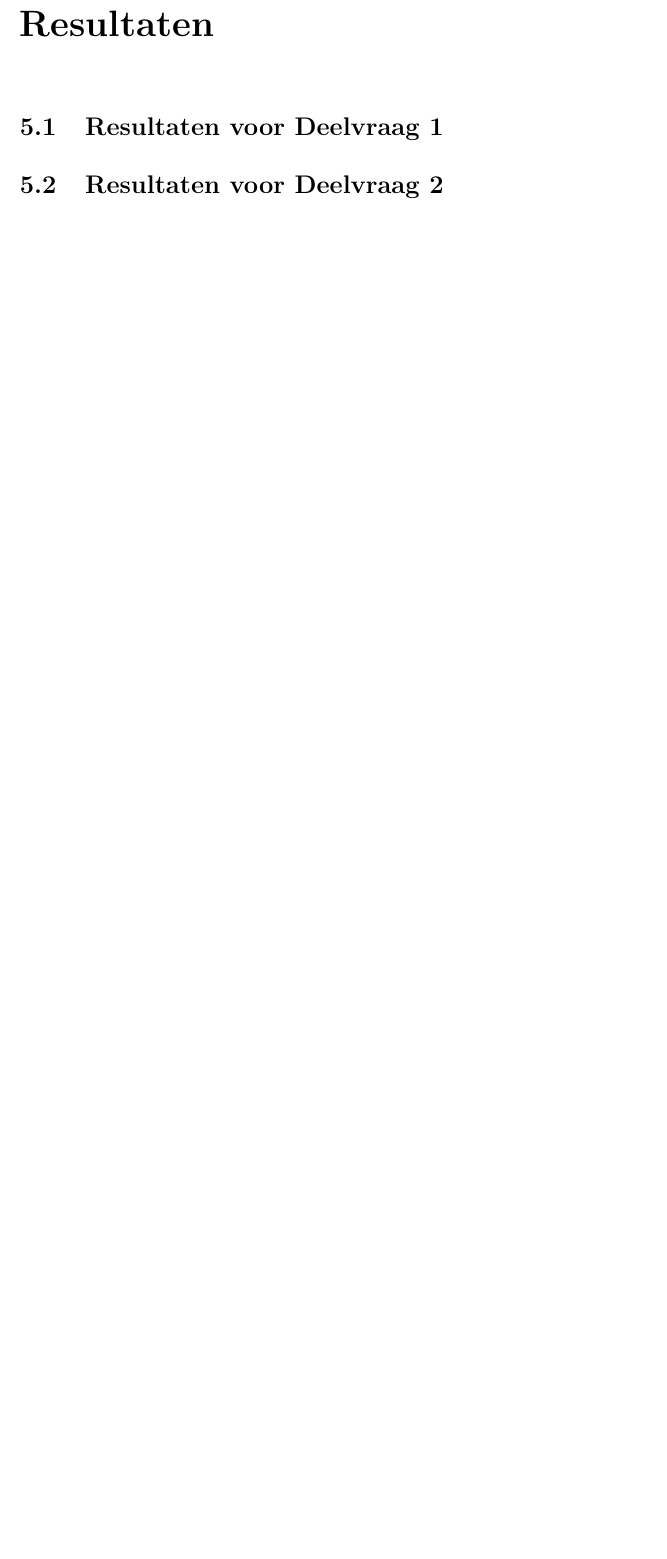
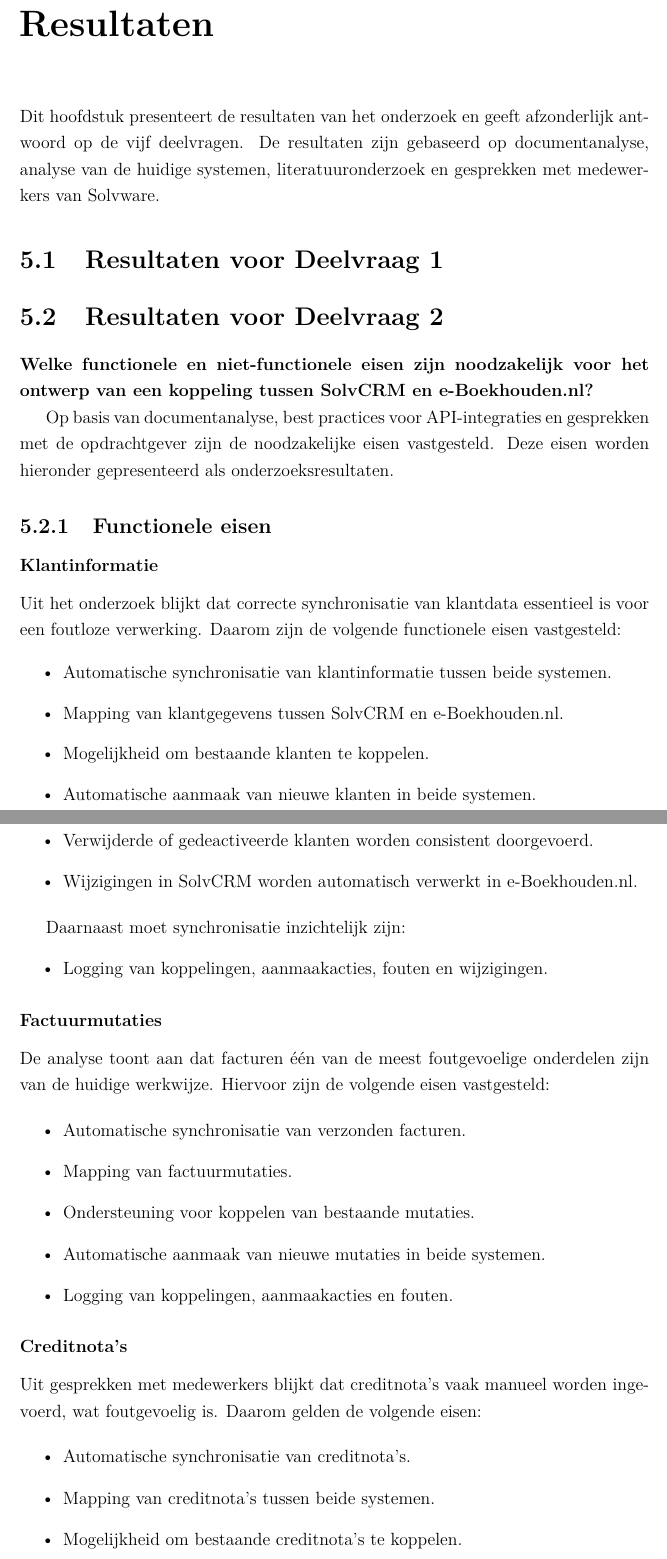
Before and after one commit to Liftpiloot/stage_onderzoek, a LaTeX document (src/main.tex, which reads src/hoofdstukken/resultaten.tex): part of page 13 of 20 before the commit and two parts of pages 13 and 14 of 22 after it, the two joined at a grey line, cut so that both start at the same text, the shorter picture padded with empty space. Compiled offline with pdfLaTeX.

Commit message:
Update research methods and results sections; add table of contents depth

```diff
--- a/src/hoofdstukken/resultaten.tex
+++ b/src/hoofdstukken/resultaten.tex
@@ -1,9 +1,52 @@
 \chapter{Resultaten}
 % TIP:
 % Per deelvraag resultaten weergeven.
+Dit hoofdstuk presenteert de resultaten van het onderzoek en geeft afzonderlijk antwoord op de vijf deelvragen.
+De resultaten zijn gebaseerd op documentanalyse, analyse van de huidige systemen, literatuuronderzoek en gesprekken met medewerkers van Solvware.
 
 \section{Resultaten voor Deelvraag 1}
 % TIP: Analyse van huidige werkwijze.
 
 \section{Resultaten voor Deelvraag 2}
-% TIP: Lijst en onderbouwing van eisen.
+\textbf{Welke functionele en niet-functionele eisen zijn noodzakelijk voor het ontwerp van een koppeling tussen SolvCRM en e-Boekhouden.nl?}
+
+Op basis van documentanalyse, best practices voor API-integraties en gesprekken met de opdrachtgever zijn de noodzakelijke eisen vastgesteld. Deze eisen worden hieronder gepresenteerd als onderzoeksresultaten.
+
+\subsection{Functionele eisen}
+
+\subsubsection*{Klantinformatie}
+Uit het onderzoek blijkt dat correcte synchronisatie van klantdata essentieel is voor een foutloze verwerking. Daarom zijn de volgende functionele eisen vastgesteld:
+
+\begin{itemize}
+    \item Automatische synchronisatie van klantinformatie tussen beide systemen.
+    \item Mapping van klantgegevens tussen SolvCRM en e-Boekhouden.nl.
+    \item Mogelijkheid om bestaande klanten te koppelen.
+    \item Automatische aanmaak van nieuwe klanten in beide systemen.
+    \item Verwijderde of gedeactiveerde klanten worden consistent doorgevoerd.
+    \item Wijzigingen in SolvCRM worden automatisch verwerkt in e-Boekhouden.nl.
+\end{itemize}
+
+Daarnaast moet synchronisatie inzichtelijk zijn:
+\begin{itemize}
+    \item Logging van koppelingen, aanmaakacties, fouten en wijzigingen.
+\end{itemize}
+
+\subsubsection*{Factuurmutaties}
+De analyse toont aan dat facturen één van de meest foutgevoelige onderdelen zijn van de huidige werkwijze. Hiervoor zijn de volgende eisen vastgesteld:
+
+\begin{itemize}
+    \item Automatische synchronisatie van verzonden facturen.
+    \item Mapping van factuurmutaties.
+    \item Ondersteuning voor koppelen van bestaande mutaties.
+    \item Automatische aanmaak van nieuwe mutaties in beide systemen.
+    \item Logging van koppelingen, aanmaakacties en fouten.
+\end{itemize}
+
+\subsubsection*{Creditnota's}
+Uit gesprekken met medewerkers blijkt dat creditnota’s vaak manueel worden ingevoerd, wat foutgevoelig is. Daarom gelden de volgende eisen:
+
+\begin{itemize}
+    \item Automatische synchronisatie van creditnota’s.
+    \item Mapping van creditnota’s tussen beide systemen.
+    \item Mogelijkheid om bestaande creditnota’s te koppelen.
+    \item Automatische aanmaak van creditnota’s.
```
Also changed, not shown: src/hoofdstukken/onderzoeksmethoden.tex (+1 -2 lines), src/main.tex (+1 -0 lines), src/main.pdf, src/hoofdstukken/resultaten.tex (29 more changed lines).
